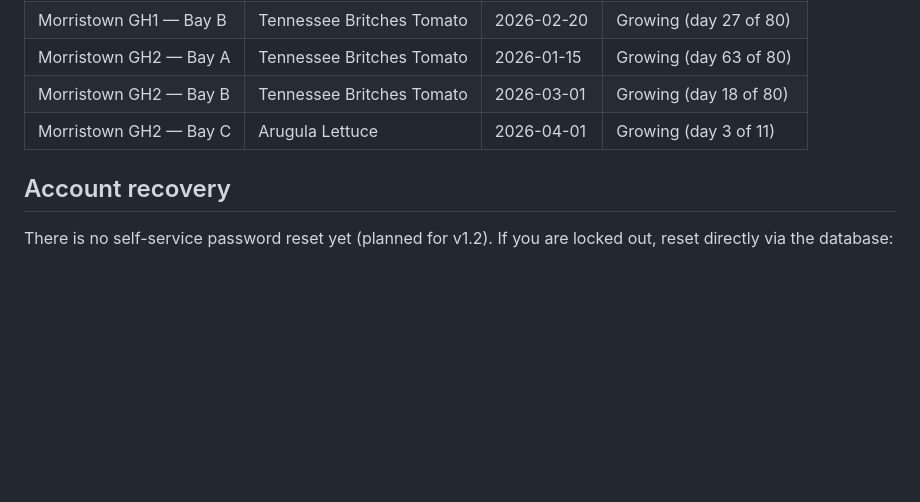
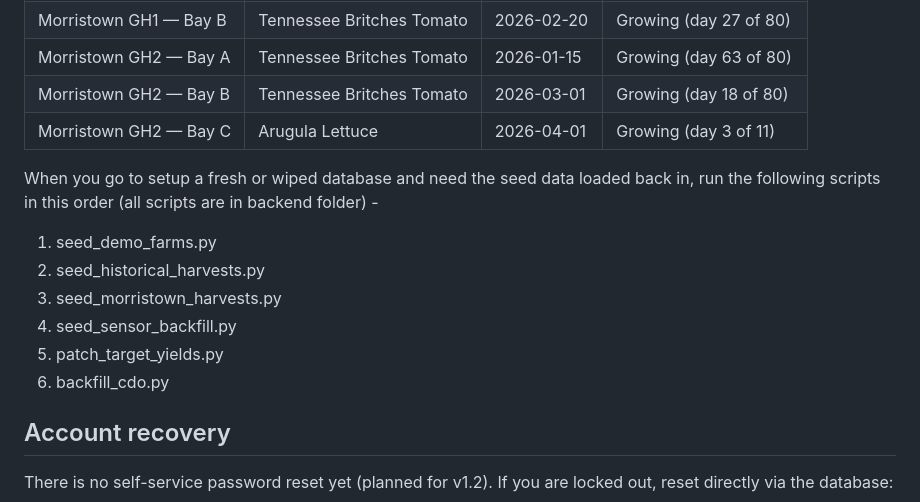
Before and after one commit to JacobJGalloway/Yearly-Yields, a Markdown page: README.md, the part around the change. GitHub-like rendering; blank space fills up the shorter version.

Commit message:
Add seed data loading instructions to README
Added instructions for loading seed data into a fresh database.

```diff
--- a/README.md
+++ b/README.md
@@ -127,6 +127,15 @@ Seeded around **2026-04-17**. To recreate on a future date, recalculate `planted
 | Morristown GH2 — Bay B | Tennessee Britches Tomato | 2026-03-01 | Growing (day 18 of 80) |
 | Morristown GH2 — Bay C | Arugula Lettuce | 2026-04-01 | Growing (day 3 of 11) |
 
+When you go to setup a fresh or wiped database and need the seed data loaded back in,
+run the following scripts in this order (all scripts are in backend folder) -
+1) seed_demo_farms.py
+2) seed_historical_harvests.py
+3) seed_morristown_harvests.py
+4) seed_sensor_backfill.py
+5) patch_target_yields.py
+6) backfill_cdo.py
+
 ## Account recovery
 
 There is no self-service password reset yet (planned for v1.2). If you are locked out, reset directly via the database:
```
